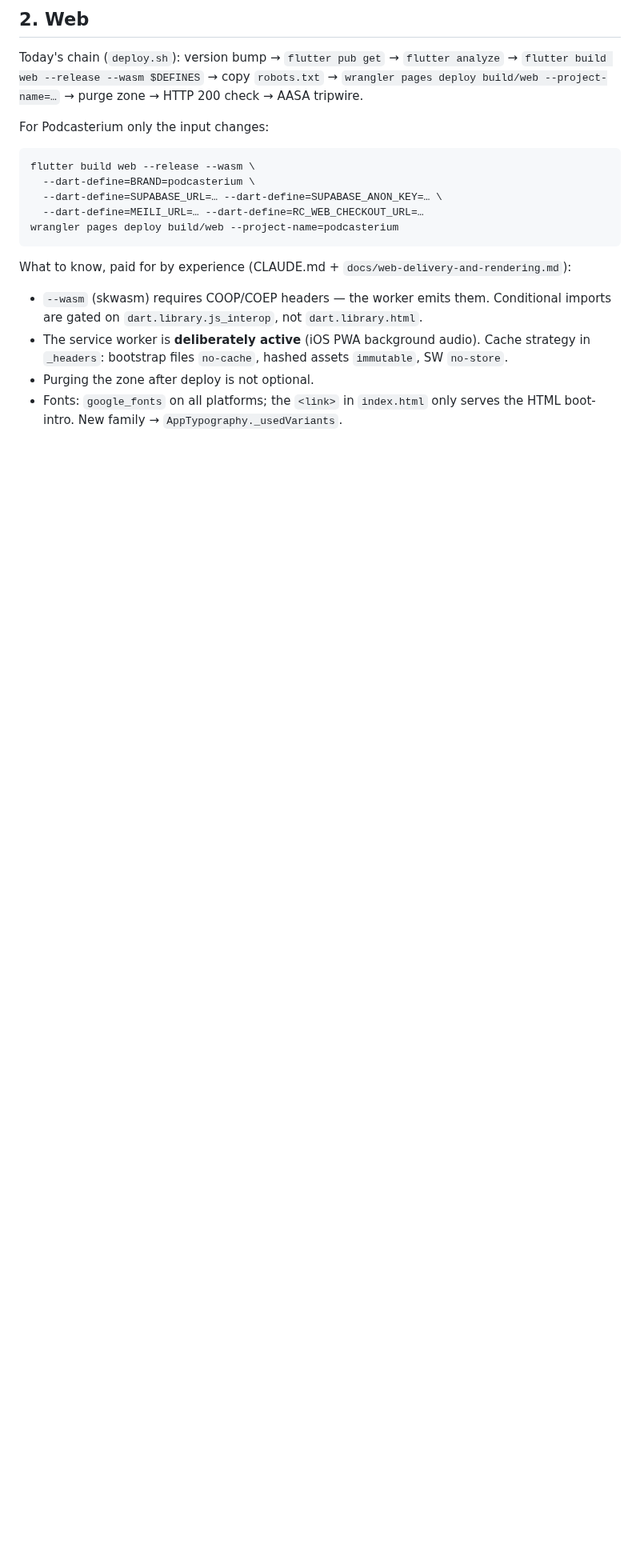
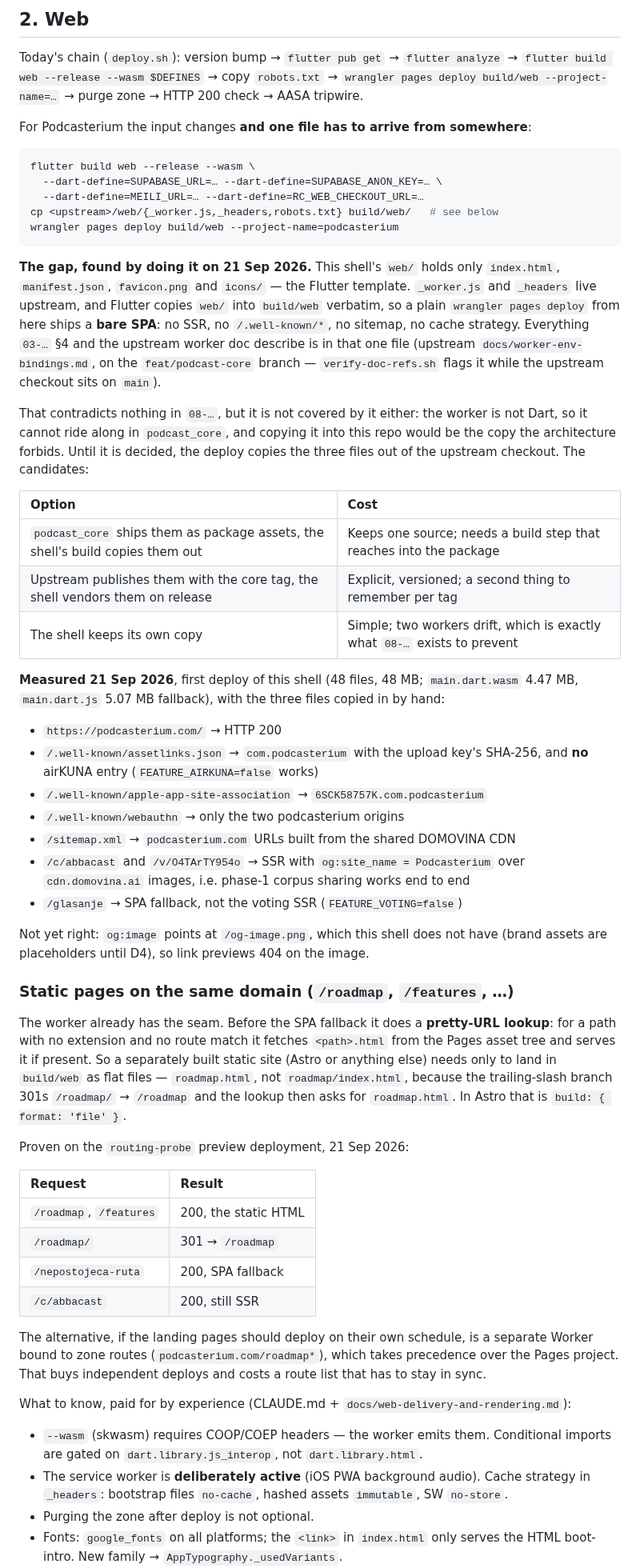
Before and after one commit to podcasterium/podcasterium-app, a Markdown page: docs/04-build-and-deploy.md, the part around one of its changes. Shown at 80% size. GitHub-like rendering; blank space fills up the shorter version.

Commit message:
docs: the shell has no _worker.js, and where static pages go
"For Podcasterium only the input changes" was wrong, and deploying proved it.
This shell's web/ is the Flutter template, so wrangler pages deploy from here
ships a bare SPA: no SSR, no /.well-known/*, no sitemap, no cache strategy.
All of that is upstream's web/_worker.js, which is not Dart and so cannot ride
along in podcast_core, and which the architecture forbids copying in. Written
down with the three candidate resolutions rather than resolved quietly.

The first real deploy is recorded with what was measured on it, including the
parts that prove the Pages bindings: assetlinks carries com.podcasterium with
the upload key and no airKUNA entry, AASA carries 6SCK58757K.com.podcasterium,
/glasanje falls back to the SPA, and /c/ and /v/ render SSR over the shared
DOMOVINA CDN. Also the part that is not right yet: og:image 404s, because the
brand assets are placeholders until D4.

New subsection for the landing-page question: the worker's pretty-URL lookup
already serves <path>.html from the asset tree before the SPA fallback, so a
separately built Astro site needs flat files (build.format 'file'), not
directory output. Proven on a routing-probe preview deployment, with the
alternative (a Worker on zone routes) and its cost named.

verify-doc-refs.sh flags docs/worker-env-bindings.md because the upstream
checkout is on main while that file lives on feat/podcast-core; the text says
so rather than dropping the citation.

Co-Authored-By: Claude Opus 5 (1M context) <noreply@anthropic.com>

````diff
--- a/docs/04-build-and-deploy.md
+++ b/docs/04-build-and-deploy.md
@@ -69,15 +69,81 @@ Today's chain (`deploy.sh`): version bump → `flutter pub get` → `flutter ana
 `wrangler pages deploy build/web --project-name=…` → purge zone → HTTP 200
 check → AASA tripwire.
 
-For Podcasterium only the input changes:
+For Podcasterium the input changes **and one file has to arrive from
+somewhere**:
 
 ```bash
 flutter build web --release --wasm \
-  --dart-define=BRAND=podcasterium \
   --dart-define=SUPABASE_URL=… --dart-define=SUPABASE_ANON_KEY=… \
   --dart-define=MEILI_URL=… --dart-define=RC_WEB_CHECKOUT_URL=…
+cp <upstream>/web/{_worker.js,_headers,robots.txt} build/web/   # see below
 wrangler pages deploy build/web --project-name=podcasterium
 ```
+
+**The gap, found by doing it on 21 Sep 2026.** This shell's `web/` holds only
+`index.html`, `manifest.json`, `favicon.png` and `icons/` — the Flutter
+template. `_worker.js` and `_headers` live upstream, and Flutter copies
+`web/` into `build/web` verbatim, so a plain `wrangler pages deploy` from
+here ships a **bare SPA**: no SSR, no `/.well-known/*`, no sitemap, no cache
+strategy. Everything `03-…` §4 and the upstream worker doc describe is
+in that one file (upstream `docs/worker-env-bindings.md`, on the
+`feat/podcast-core` branch — `verify-doc-refs.sh` flags it while the upstream
+checkout sits on `main`).
+
+That contradicts nothing in `08-…`, but it is not covered by it either: the
+worker is not Dart, so it cannot ride along in `podcast_core`, and copying it
+into this repo would be the copy the architecture forbids. Until it is
+decided, the deploy copies the three files out of the upstream checkout. The
+candidates:
+
+| Option | Cost |
+| :-- | :-- |
+| `podcast_core` ships them as package assets, the shell's build copies them out | Keeps one source; needs a build step that reaches into the package |
+| Upstream publishes them with the core tag, the shell vendors them on release | Explicit, versioned; a second thing to remember per tag |
+| The shell keeps its own copy | Simple; two workers drift, which is exactly what `08-…` exists to prevent |
+
+**Measured 21 Sep 2026**, first deploy of this shell (48 files, 48 MB;
+`main.dart.wasm` 4.47 MB, `main.dart.js` 5.07 MB fallback), with the three
+files copied in by hand:
+
+- `https://podcasterium.com/` → HTTP 200
+- `/.well-known/assetlinks.json` → `com.podcasterium` with the upload key's
+  SHA-256, and **no** airKUNA entry (`FEATURE_AIRKUNA=false` works)
+- `/.well-known/apple-app-site-association` → `6SCK58757K.com.podcasterium`
+- `/.well-known/webauthn` → only the two podcasterium origins
+- `/sitemap.xml` → `podcasterium.com` URLs built from the shared DOMOVINA CDN
+- `/c/abbacast` and `/v/O4TArTY954o` → SSR with `og:site_name = Podcasterium`
+  over `cdn.domovina.ai` images, i.e. phase-1 corpus sharing works end to end
+- `/glasanje` → SPA fallback, not the voting SSR (`FEATURE_VOTING=false`)
+
+Not yet right: `og:image` points at `/og-image.png`, which this shell does not
+have (brand assets are placeholders until D4), so link previews 404 on the
+image.
+
+### Static pages on the same domain (`/roadmap`, `/features`, …)
+
+The worker already has the seam. Before the SPA fallback it does a
+**pretty-URL lookup**: for a path with no extension and no route match it
+fetches `<path>.html` from the Pages asset tree and serves it if present.
+So a separately built static site (Astro or anything else) needs only to land
+in `build/web` as flat files — `roadmap.html`, not `roadmap/index.html`,
+because the trailing-slash branch 301s `/roadmap/` → `/roadmap` and the
+lookup then asks for `roadmap.html`. In Astro that is
+`build: { format: 'file' }`.
+
+Proven on the `routing-probe` preview deployment, 21 Sep 2026:
+
+| Request | Result |
+| :-- | :-- |
+| `/roadmap`, `/features` | 200, the static HTML |
+| `/roadmap/` | 301 → `/roadmap` |
+| `/nepostojeca-ruta` | 200, SPA fallback |
+| `/c/abbacast` | 200, still SSR |
+
+The alternative, if the landing pages should deploy on their own schedule, is
+a separate Worker bound to zone routes (`podcasterium.com/roadmap*`), which
+takes precedence over the Pages project. That buys independent deploys and
+costs a route list that has to stay in sync.
 
 What to know, paid for by experience (CLAUDE.md + `docs/web-delivery-and-rendering.md`):
 
````
Also changed, not shown: other parts of docs/04-build-and-deploy.md (+2 -1 lines).
